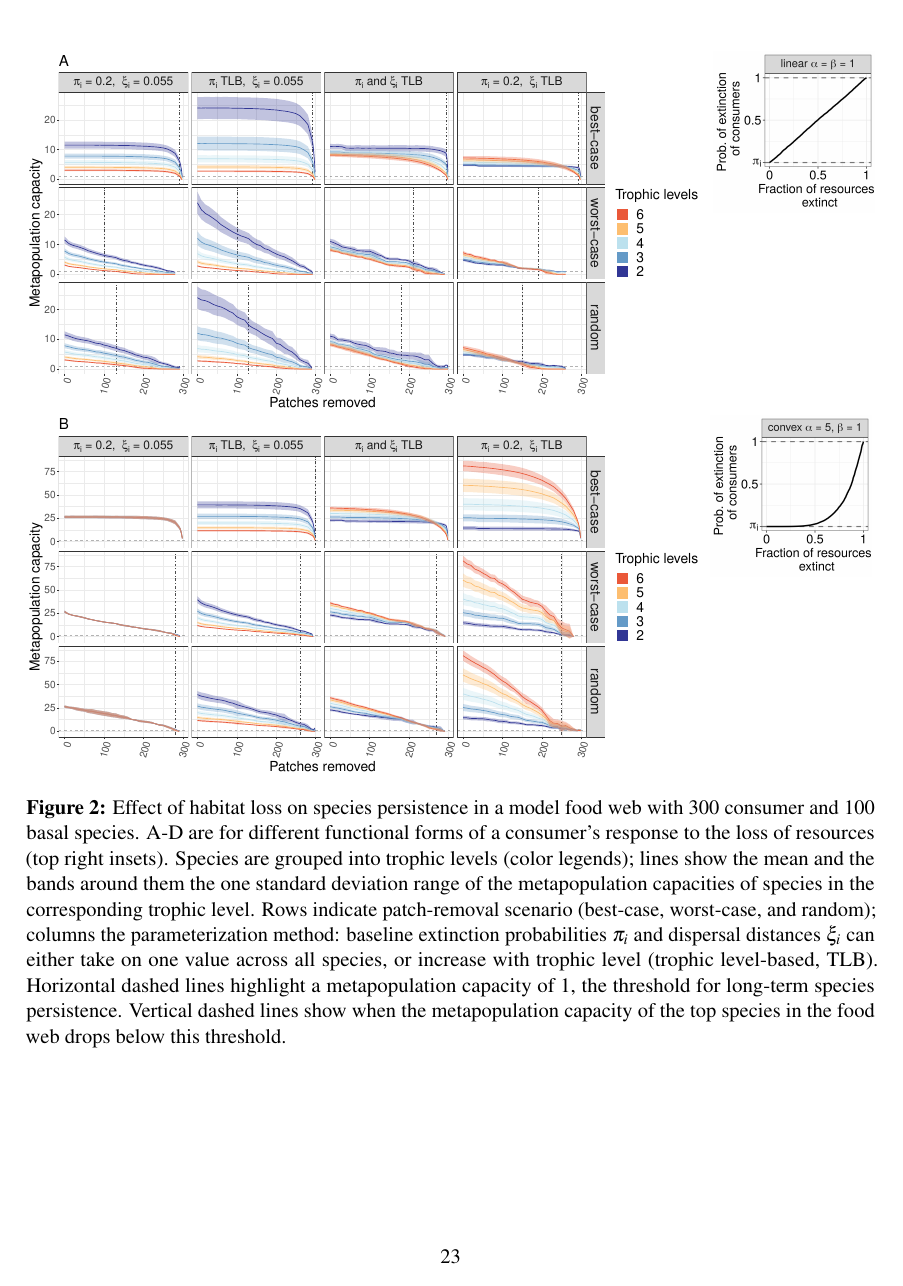
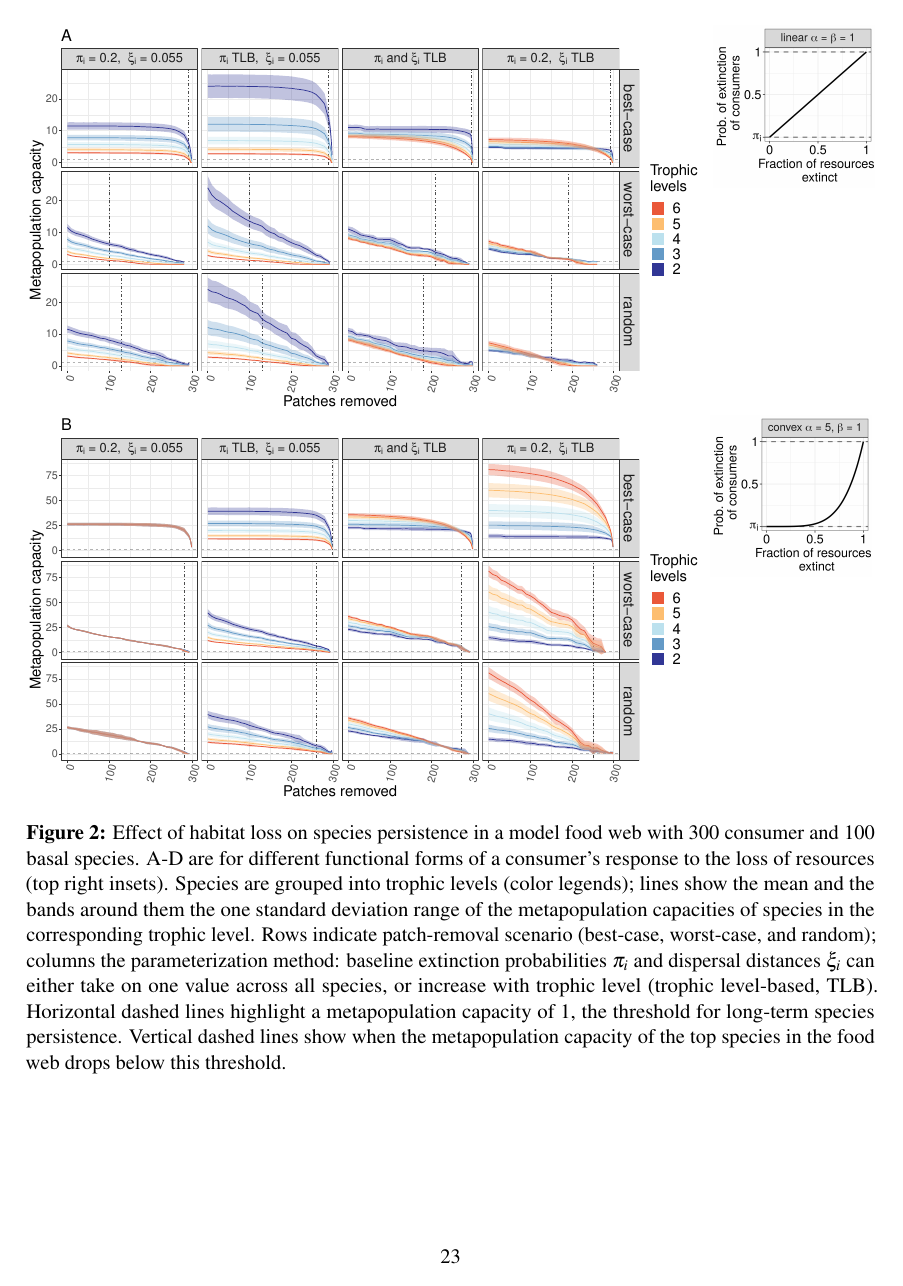
Before and after one commit to annaeklof/bayesian_metacomm, a LaTeX paper (text/round2/manuscript.tex): page 23 of 26. The pictures show the PDF file text/round2/manuscript.pdf that the author committed with the source.

Commit message:
plots updated

```diff
--- a/text/round2/manuscript.tex
+++ b/text/round2/manuscript.tex
@@ -325,14 +325,14 @@
 
 
 \begin{figure}
-  \indent\includegraphics[width=0.18\textwidth]{fform_1_1.png}
-  \includegraphics[width=0.18\textwidth]{fform_5_1.png}
-  \includegraphics[width=0.18\textwidth]{fform_1_5.png}
-  \includegraphics[width=0.18\textwidth]{fform_5_5.png}
-  \includegraphics[width=0.18\textwidth]{fform_0_0.png}
-  \includegraphics[width=\textwidth]{lambda_Serengeti_food_web_with_32_consumer_and_129_basal_species_basal_SGB.pdf}
-  \caption{Effect of habitat loss on species persistence in the Serengeti food web. Layout as in Figure~\ref{fig:patchloss}, except color legends show spatial group instead of trophic level, and columns show different functional forms of a consumer's response to the loss of resources (top insets). We show the results for the spatial group-based parameterization (SGB), whereby both the baseline extinction probabilities $\pi_i$ and dispersal distances $\xi_i$ decrease with spatial group. In the color scheme, green colors are groups whose species are primary producers, blue colors are groups with secondary consumers, and brown colors are groups with top predators.}
-  \label{fig:Serengeti}
+\centering
+\hspace{-5em}\includegraphics[width=0.18\textwidth]{fform_1_1.png}
+\hspace{1em}\includegraphics[width=0.18\textwidth]{fform_5_1.png}
+\hspace{1em}\includegraphics[width=0.18\textwidth]{fform_1_5.png}
+\hspace{1em}\includegraphics[width=0.18\textwidth]{fform_5_5.png}\vspace{1.5em}
+\includegraphics[width=\textwidth]{lambda_Serengeti_food_web_with_32_consumer_and_129_basal_species_basal_SGB.pdf}
+\caption{Effect of habitat loss on species persistence in the Serengeti food web. Layout as in Figure~\ref{fig:patchloss}, except color legends show spatial group instead of trophic level, and columns show different functional forms of a consumer's response to the loss of resources (top insets). We show the results for the spatial group-based parameterization (SGB), whereby both the baseline extinction probabilities $\pi_i$ and dispersal distances $\xi_i$ decrease with spatial group. In the color scheme, green colors are groups whose species are primary producers, blue colors are groups with secondary consumers, and brown colors are groups with top predators.}
+\label{fig:Serengeti}
 \end{figure}
 
 
```
Also changed, not shown: code/figure_script_manuscript_round2.R (+4 -4 lines), code/plot_functional_forms.R (+2 -1 lines), code/plot_patchloss.R (+1 -1 lines), code/plot_patchloss_groups.R (+1 -1 lines), figures/TL_chain.pdf, figures/fform_0_0.png (added), figures/fform_1_1.png, figures/fform_1_5.png, figures/fform_5_1.png, figures/fform_5_5.png, figures/lambda_Model_food_web_with_300_consumer_and_100_basal_species_basal_1_1.pdf, figures/lambda_Model_food_web_with_300_consumer_and_100_basal_species_basal_1_5.pdf, figures/lambda_Model_food_web_with_300_consumer_and_100_basal_species_basal_5_1.pdf, figures/lambda_Model_food_web_with_300_consumer_and_100_basal_species_basal_5_5.pdf, 3 more files.
